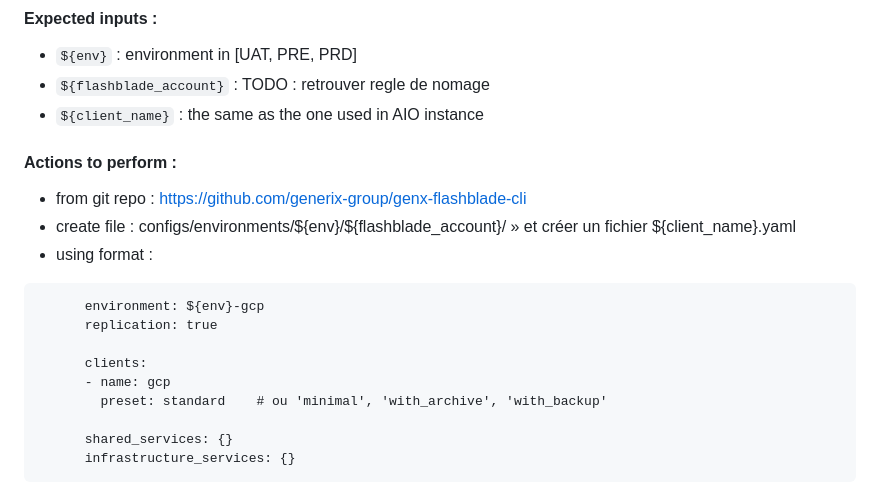
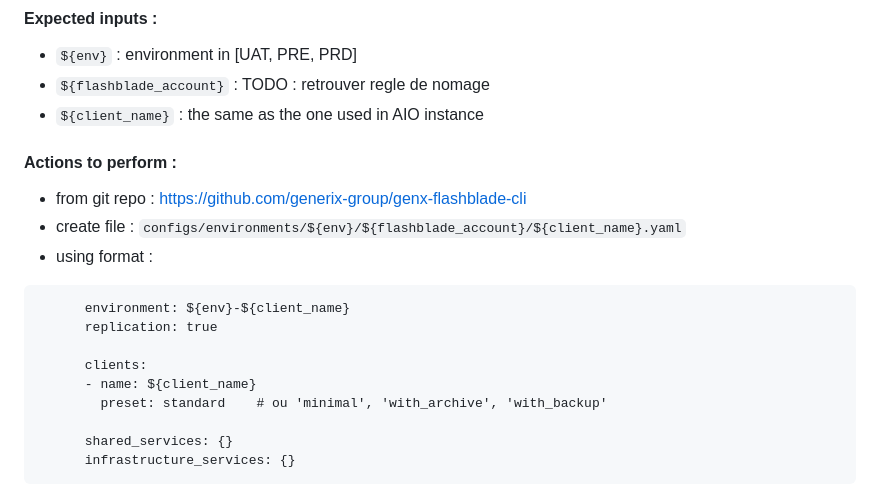
Before and after one commit to XavM/statics, a Markdown page: notch/deleteme-7763568930903.md, the part around one of its changes. GitHub-like rendering.

````diff
--- a/notch/deleteme-7763568930903.md
+++ b/notch/deleteme-7763568930903.md
@@ -39,14 +39,14 @@ Ex:
 #### Actions to perform :
 
   - from git repo     : https://github.com/generix-group/genx-flashblade-cli
-  - create file       : configs/environments/${env}/${flashblade_account}/ » et créer un fichier ${client_name}.yaml
+  - create file       : ```configs/environments/${env}/${flashblade_account}/${client_name}.yaml```
   - using format      :
 ```
-      environment: ${env}-gcp
+      environment: ${env}-${client_name}
       replication: true
 
       clients:
-      - name: gcp
+      - name: ${client_name}
         preset: standard    # ou 'minimal', 'with_archive', 'with_backup'
 
       shared_services: {}
````
Also changed, not shown: other parts of notch/deleteme-7763568930903.md (+16 -20 lines).
